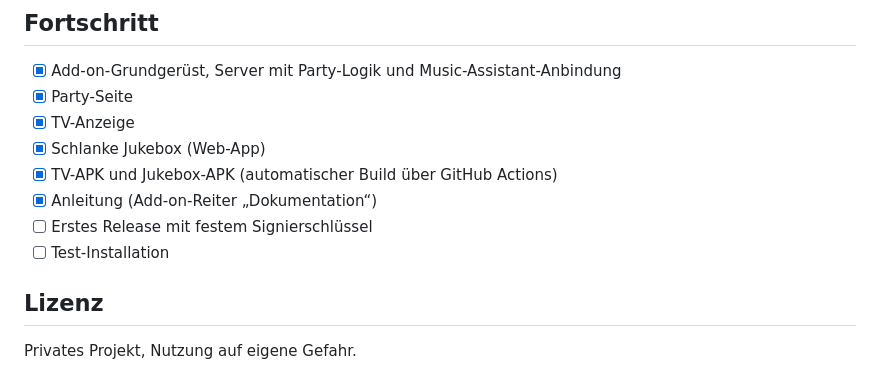
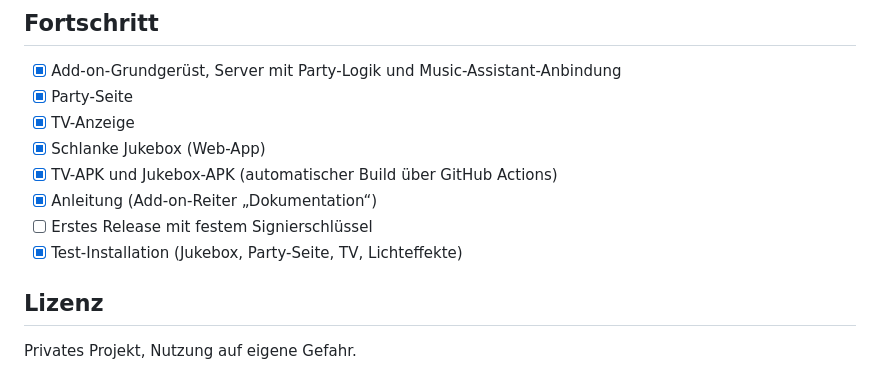
Before and after one commit to pivlersmom/party-jukebox, a Markdown page: README.md, the part around the change. Rendered like a GitHub page.

Commit message:
README: Test-Installation erfolgreich

```diff
--- a/README.md
+++ b/README.md
@@ -63,7 +63,7 @@ Die Apps (TV-APK, Jukebox-APK) gibt es künftig unter [Releases](https://github.
 - [x] TV-APK und Jukebox-APK (automatischer Build über GitHub Actions)
 - [x] Anleitung (Add-on-Reiter „Dokumentation“)
 - [ ] Erstes Release mit festem Signierschlüssel
-- [ ] Test-Installation
+- [x] Test-Installation (Jukebox, Party-Seite, TV, Lichteffekte)
 
 ## Lizenz
 
```
